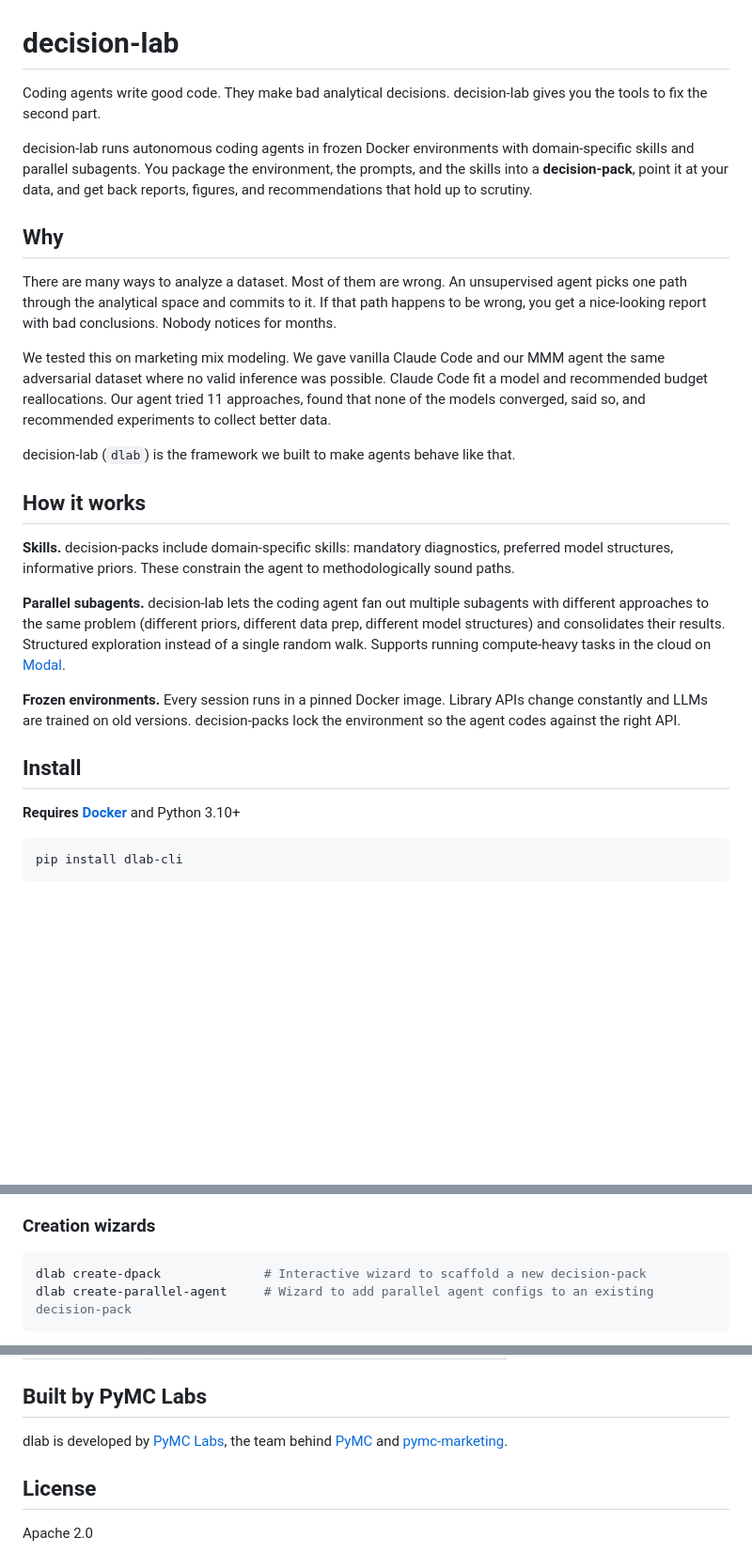
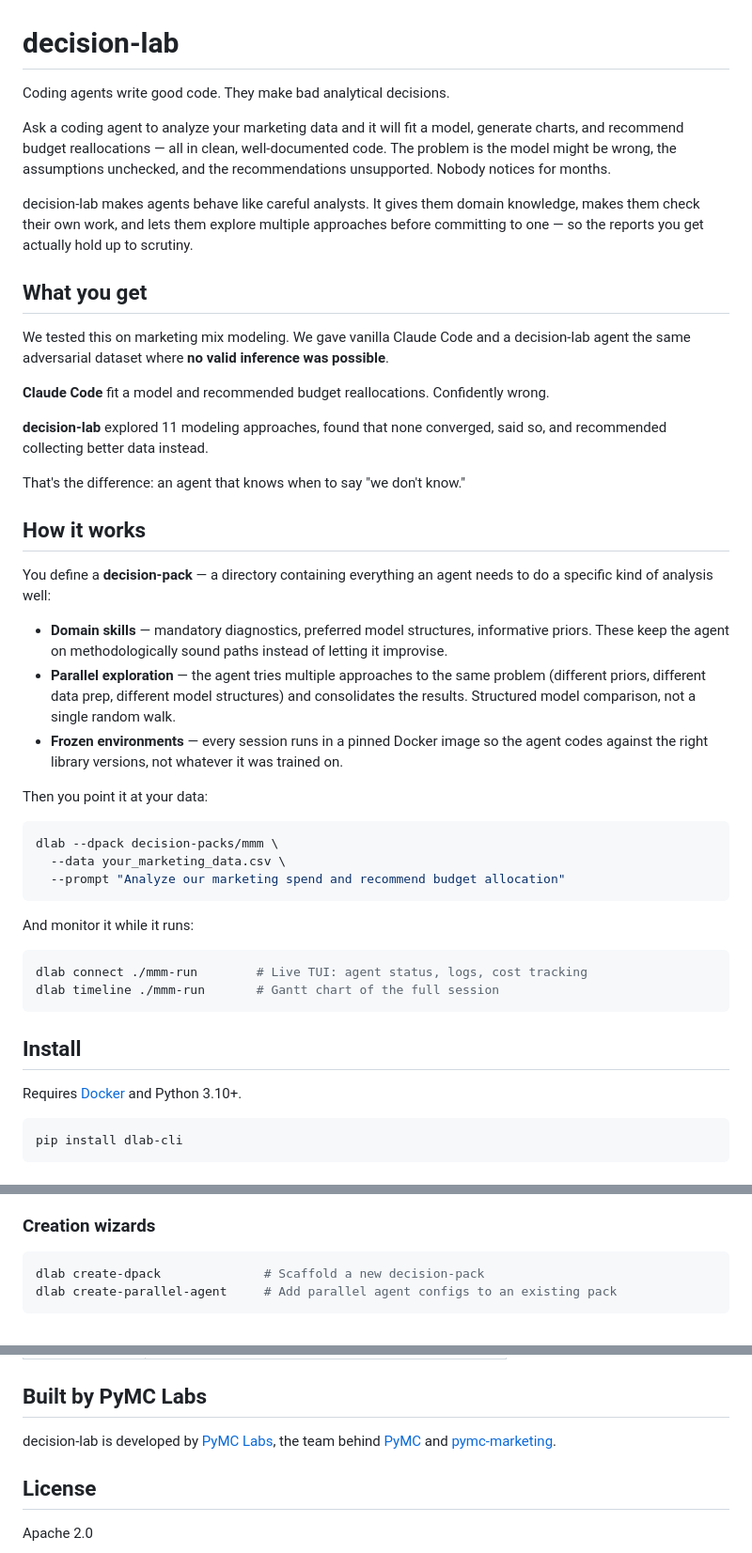
Before and after one commit to pymc-labs/decision-lab, a Markdown page: README.md, 3 parts joined by grey strips. Shown at 94% size. GitHub-like rendering; blank space fills up the shorter version.

````diff
--- a/README.md
+++ b/README.md
@@ -1,30 +1,49 @@
 # decision-lab
 
-Coding agents write good code. They make bad analytical decisions. decision-lab gives you the tools to fix the second part.
+Coding agents write good code. They make bad analytical decisions.
 
-decision-lab runs autonomous coding agents in frozen Docker environments with domain-specific skills and parallel subagents. You package the environment, the prompts, and the skills into a **decision-pack**, point it at your data, and get back reports, figures, and recommendations that hold up to scrutiny.
+Ask a coding agent to analyze your marketing data and it will fit a model, generate charts, and recommend budget reallocations — all in clean, well-documented code. The problem is the model might be wrong, the assumptions unchecked, and the recommendations unsupported. Nobody notices for months.
+
+decision-lab makes agents behave like careful analysts. It gives them domain knowledge, makes them check their own work, and lets them explore multiple approaches before committing to one — so the reports you get actually hold up to scrutiny.
+
+## What you get
+
+We tested this on marketing mix modeling. We gave vanilla Claude Code and a decision-lab agent the same adversarial dataset where **no valid inference was possible**.
+
+**Claude Code** fit a model and recommended budget reallocations. Confidently wrong.
+
+**decision-lab** explored 11 modeling approaches, found that none converged, said so, and recommended collecting better data instead.
+
+That's the difference: an agent that knows when to say "we don't know."
 
 <!-- demo gif here -->
 
-## Why
-
-There are many ways to analyze a dataset. Most of them are wrong. An unsupervised agent picks one path through the analytical space and commits to it. If that path happens to be wrong, you get a nice-looking report with bad conclusions. Nobody notices for months.
-
-We tested this on marketing mix modeling. We gave vanilla Claude Code and our MMM agent the same adversarial dataset where no valid inference was possible. Claude Code fit a model and recommended budget reallocations. Our agent tried 11 approaches, found that none of the models converged, said so, and recommended experiments to collect better data.
-
-decision-lab (`dlab`) is the framework we built to make agents behave like that.
-
 ## How it works
 
-**Skills.** decision-packs include domain-specific skills: mandatory diagnostics, preferred model structures, informative priors. These constrain the agent to methodologically sound paths.
+You define a **decision-pack** — a directory containing everything an agent needs to do a specific kind of analysis well:
 
-**Parallel subagents.** decision-lab lets the coding agent fan out multiple subagents with different approaches to the same problem (different priors, different data prep, different model structures) and consolidates their results. Structured exploration instead of a single random walk. Supports running compute-heavy tasks in the cloud on [Modal](https://modal.com).
+- **Domain skills** — mandatory diagnostics, preferred model structures, informative priors. These keep the agent on methodologically sound paths instead of letting it improvise.
+- **Parallel exploration** — the agent tries multiple approaches to the same problem (different priors, different data prep, different model structures) and consolidates the results. Structured model comparison, not a single random walk.
+- **Frozen environments** — every session runs in a pinned Docker image so the agent codes against the right library versions, not whatever it was trained on.
 
-**Frozen environments.** Every session runs in a pinned Docker image. Library APIs change constantly and LLMs are trained on old versions. decision-packs lock the environment so the agent codes against the right API.
+Then you point it at your data:
+
+```bash
+dlab --dpack decision-packs/mmm \
+  --data your_marketing_data.csv \
+  --prompt "Analyze our marketing spend and recommend budget allocation"
+```
+
+And monitor it while it runs:
+
+```bash
+dlab connect ./mmm-run        # Live TUI: agent status, logs, cost tracking
+dlab timeline ./mmm-run       # Gantt chart of the full session
+```
 
 ## Install
 
-**Requires [Docker](https://docs.docker.com/get-docker/)** and Python 3.10+
+Requires [Docker](https://docs.docker.com/get-docker/) and Python 3.10+.
 
 ```bash
 pip install dlab-cli
@@ -120,6 +117,6 @@ Displays a Gantt chart of the session with timing, cost breakdown per agent, and
 ### Creation wizards
 
 ```bash
-dlab create-dpack              # Interactive wizard to scaffold a new decision-pack
-dlab create-parallel-agent     # Wizard to add parallel agent configs to an existing decision-pack
+dlab create-dpack              # Scaffold a new decision-pack
+dlab create-parallel-agent     # Add parallel agent configs to an existing pack
 ```
@@ -183,7 +174,7 @@ dlab install DPACK_PATH                       # Create shortcut command
 
 ## Built by PyMC Labs
 
-dlab is developed by [PyMC Labs](https://www.pymc-labs.com), the team behind [PyMC](https://github.com/pymc-devs/pymc) and [pymc-marketing](https://github.com/pymc-labs/pymc-marketing).
+decision-lab is developed by [PyMC Labs](https://www.pymc-labs.com), the team behind [PyMC](https://github.com/pymc-devs/pymc) and [pymc-marketing](https://github.com/pymc-labs/pymc-marketing).
 
 ## License
 
````
Also changed, not shown: other parts of README.md (+16 -44 lines).
